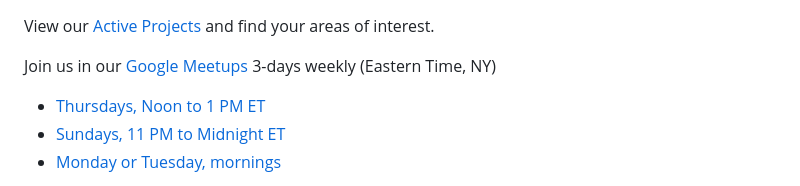
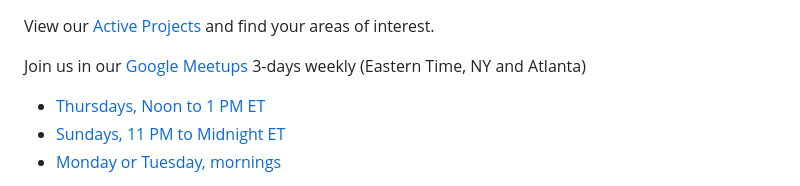
Before and after one commit to sahilmalhotra0510/io, a Markdown page: coders/README.md, the part around the change. Rendered like a GitHub page.

Commit message:
Time zone

```diff
--- a/coders/README.md
+++ b/coders/README.md
@@ -10,7 +10,7 @@ For use during a future Web Challenge
 
 View our [Active Projects](../) and find your areas of interest.
 
-Join us in our [Google Meetups](https://meet.google.com/pcv-xrdh-bat) 3-days weekly (Eastern Time, NY)
+Join us in our [Google Meetups](https://meet.google.com/pcv-xrdh-bat) 3-days weekly (Eastern Time, NY and Atlanta)
 - [Thursdays, Noon to 1 PM ET](https://meet.google.com/pcv-xrdh-bat)
 - [Sundays, 11 PM to Midnight ET](https://meet.google.com/pcv-xrdh-bat)
 - [Monday or Tuesday, mornings](https://meet.google.com/pcv-xrdh-bat)
```
Also changed, not shown: overview.md (+1 -1 lines).
